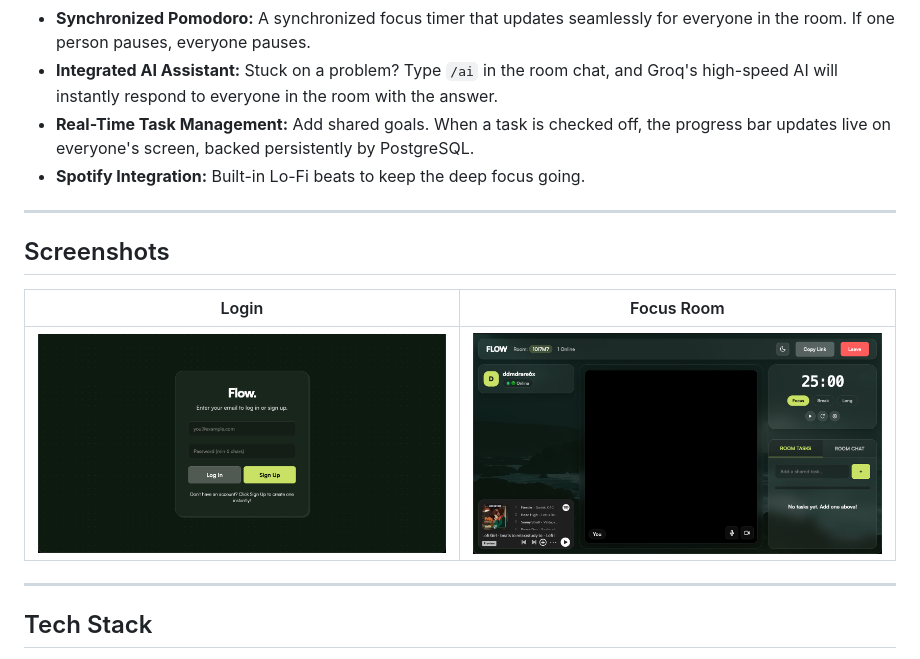
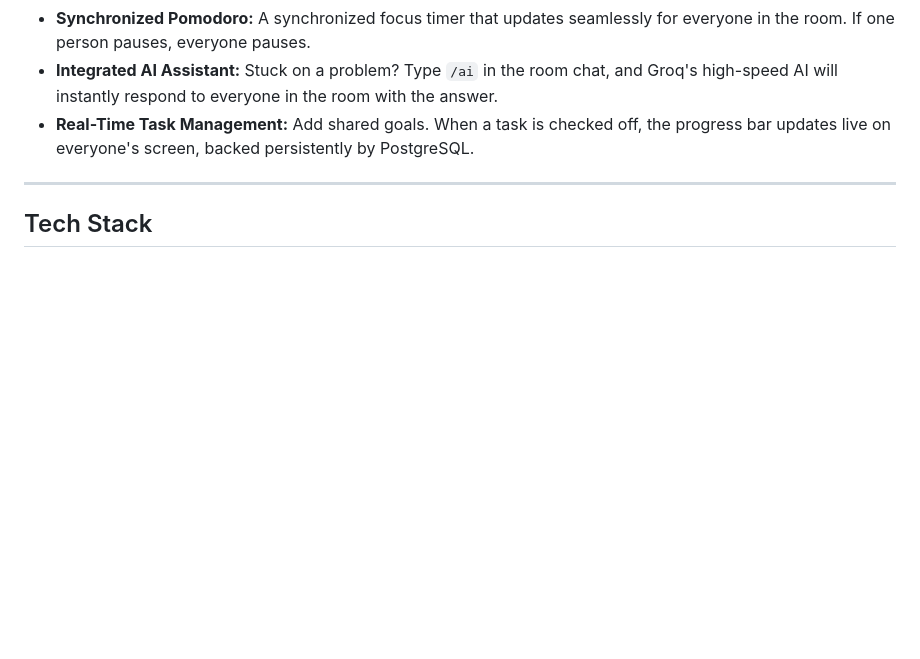
Before and after one commit to ManasDasri/Flow-study, a Markdown page: README.md, the part around the change. Rendered like a GitHub page; blank space fills up the shorter version.

```diff
--- a/README.md
+++ b/README.md
@@ -32,15 +32,6 @@ The UI employs a beautiful, glassmorphic **minimal** aesthetic, making the tools
 - **Synchronized Pomodoro:** A synchronized focus timer that updates seamlessly for everyone in the room. If one person pauses, everyone pauses.
 - **Integrated AI Assistant:** Stuck on a problem? Type `/ai` in the room chat, and Groq's high-speed AI will instantly respond to everyone in the room with the answer.
 - **Real-Time Task Management:** Add shared goals. When a task is checked off, the progress bar updates live on everyone's screen, backed persistently by PostgreSQL.
-- **Spotify Integration:** Built-in Lo-Fi beats to keep the deep focus going.
-
----
-
-## Screenshots
-
-| Login | Focus Room |
-| :---: | :---: |
-| <img src="assets/login.png" width="100%" alt="Login Screen"> | <img src="assets/flow.png" width="100%" alt="Flow Room"> |
 
 ---
 
```
